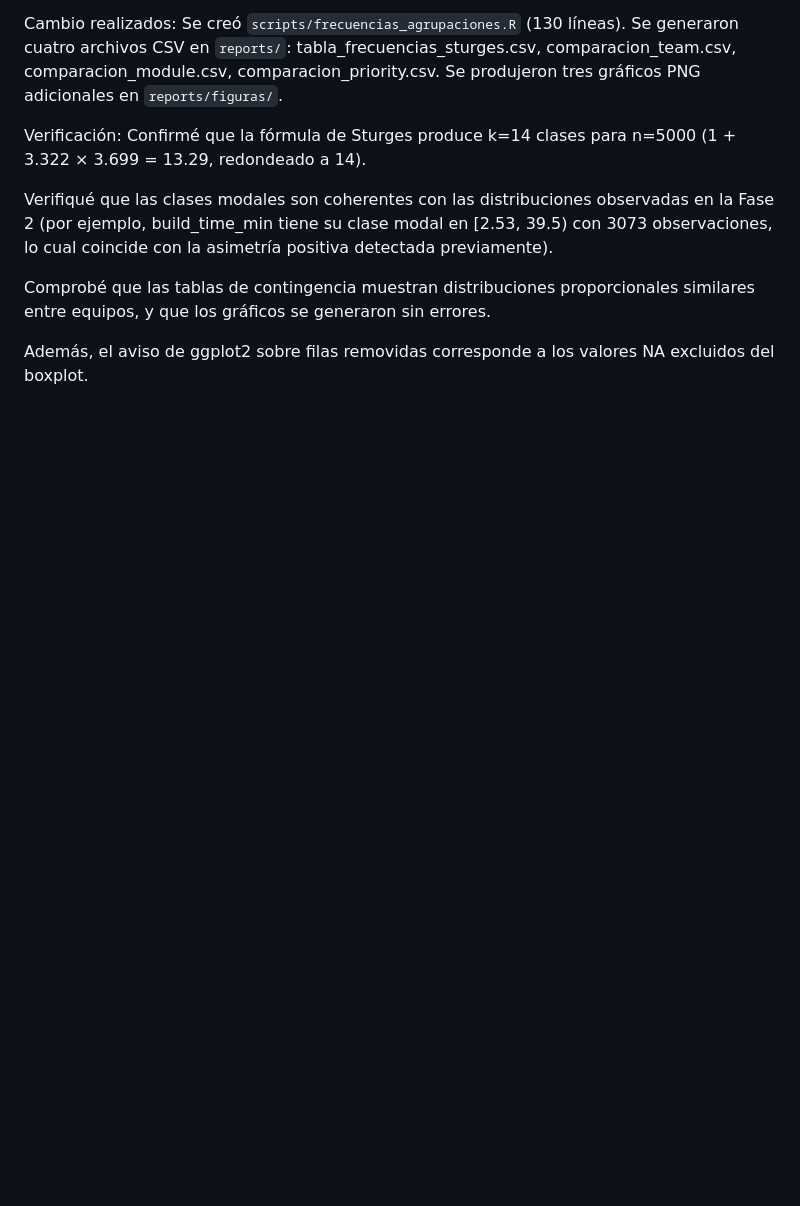
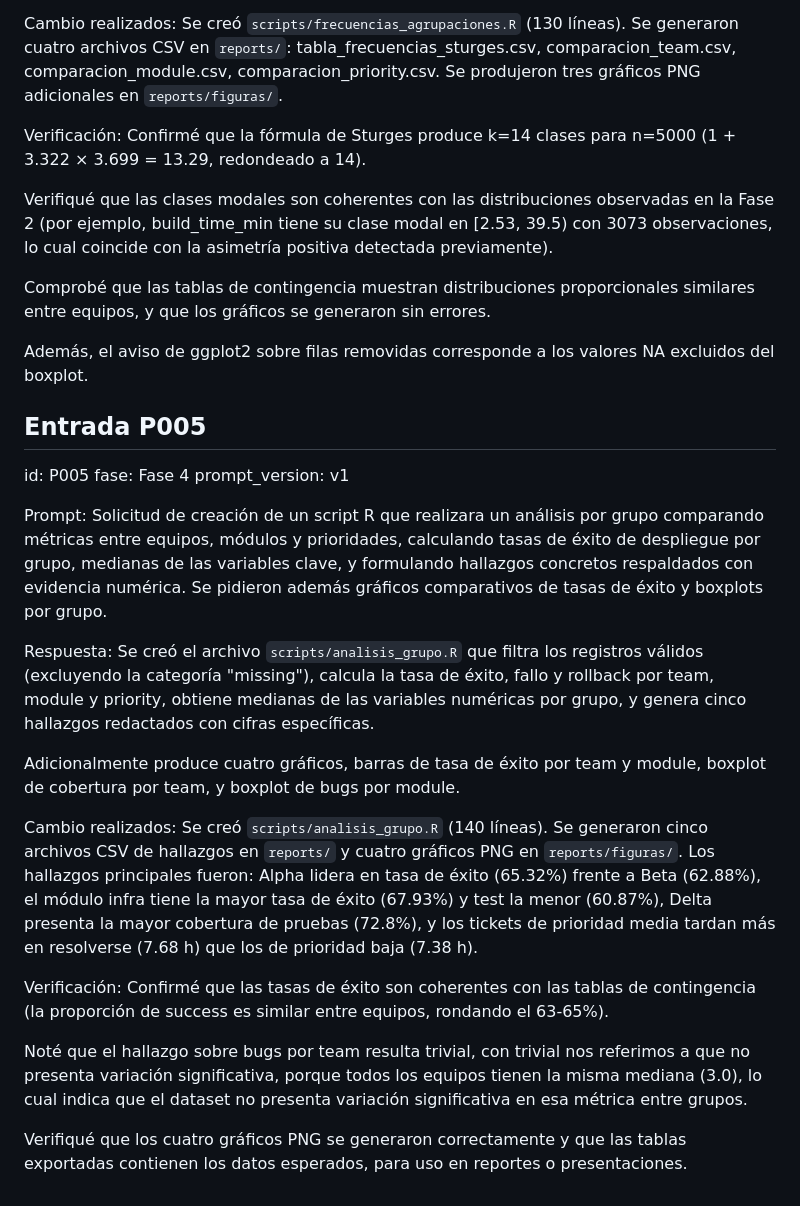
Before and after one commit to Nemryz/PyEC, a Markdown page: bitacora.md, the part around the change. Rendered like a GitHub page; blank space fills up the shorter version.

Commit message:
fix: Modificada la bitacora

```diff
--- a/bitacora.md
+++ b/bitacora.md
@@ -67,3 +67,23 @@ Verifiqué que las clases modales son coherentes con las distribuciones observad
 Comprobé que las tablas de contingencia muestran distribuciones proporcionales similares entre equipos, y que los gráficos se generaron sin errores.
 
 Además, el aviso de ggplot2 sobre filas removidas corresponde a los valores NA excluidos del boxplot.
+
+## Entrada P005
+
+id: P005
+fase: Fase 4
+prompt_version: v1
+
+Prompt: Solicitud de creación de un script R que realizara un análisis por grupo comparando métricas entre equipos, módulos y prioridades, calculando tasas de éxito de despliegue por grupo, medianas de las variables clave, y formulando hallazgos concretos respaldados con evidencia numérica. Se pidieron además gráficos comparativos de tasas de éxito y boxplots por grupo.
+
+Respuesta: Se creó el archivo `scripts/analisis_grupo.R` que filtra los registros válidos (excluyendo la categoría "missing"), calcula la tasa de éxito, fallo y rollback por team, module y priority, obtiene medianas de las variables numéricas por grupo, y genera cinco hallazgos redactados con cifras específicas.
+
+Adicionalmente produce cuatro gráficos, barras de tasa de éxito por team y module, boxplot de cobertura por team, y boxplot de bugs por module.
+
+Cambio realizados: Se creó `scripts/analisis_grupo.R` (140 líneas). Se generaron cinco archivos CSV de hallazgos en `reports/` y cuatro gráficos PNG en `reports/figuras/`. Los hallazgos principales fueron: Alpha lidera en tasa de éxito (65.32%) frente a Beta (62.88%), el módulo infra tiene la mayor tasa de éxito (67.93%) y test la menor (60.87%), Delta presenta la mayor cobertura de pruebas (72.8%), y los tickets de prioridad media tardan más en resolverse (7.68 h) que los de prioridad baja (7.38 h).
+
+Verificación: Confirmé que las tasas de éxito son coherentes con las tablas de contingencia (la proporción de success es similar entre equipos, rondando el 63-65%).
+
+Noté que el hallazgo sobre bugs por team resulta trivial, con trivial nos referimos a que no presenta variación significativa, porque todos los equipos tienen la misma mediana (3.0), lo cual indica que el dataset no presenta variación significativa en esa métrica entre grupos.
+
+Verifiqué que los cuatro gráficos PNG se generaron correctamente y que las tablas exportadas contienen los datos esperados, para uso en reportes o presentaciones.
```
